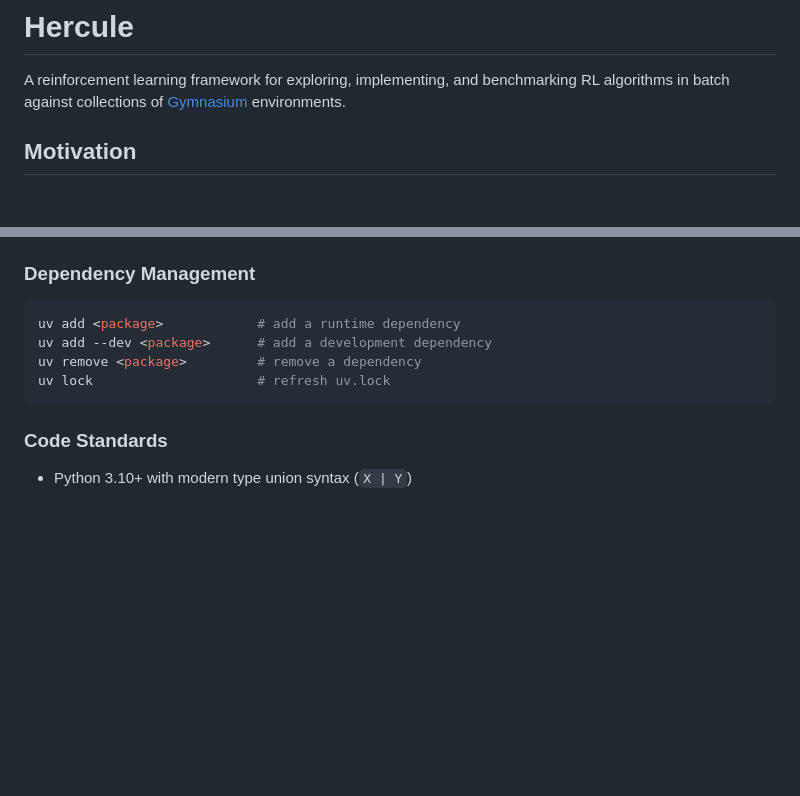
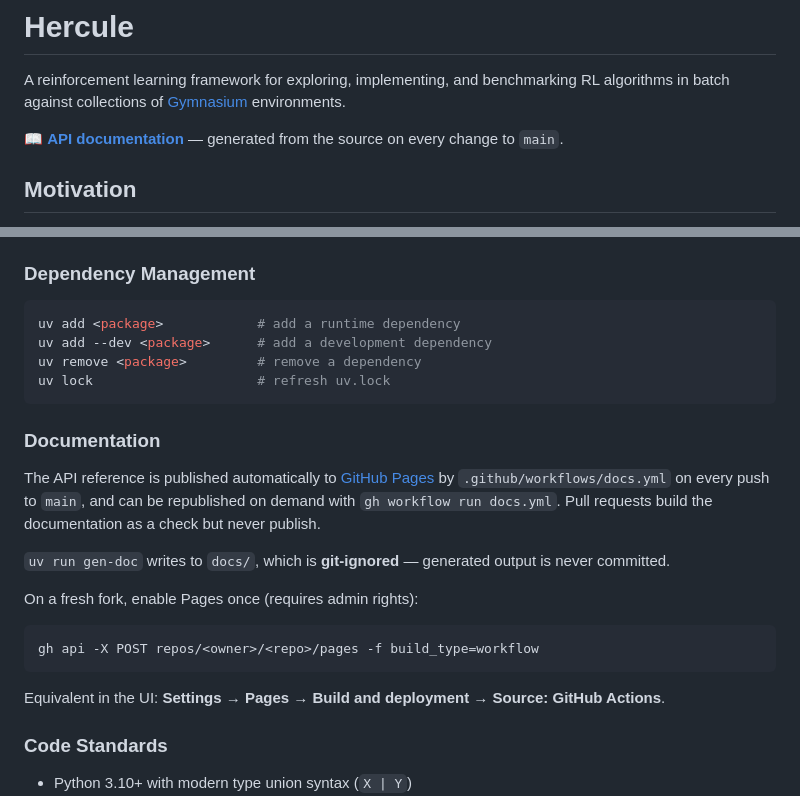
Before and after one commit to ID2L/hercule, a Markdown page: README.md, 2 parts joined by grey strips. Rendered like a GitHub page; blank space fills up the shorter version.

Commit message:
docs: link the published API documentation
Add the Pages link to the README header, document the publication workflow
and the one-time Pages activation, and record in CLAUDE.md that docs/ is
generated and git-ignored.

Co-Authored-By: Claude Opus 5 (1M context) <noreply@anthropic.com>

````diff
--- a/README.md
+++ b/README.md
@@ -3,6 +3,9 @@
 A reinforcement learning framework for exploring, implementing, and
 benchmarking RL algorithms in batch against collections of
 [Gymnasium](https://gymnasium.farama.org/) environments.
+
+📖 **[API documentation](https://id2l.github.io/hercule/)** — generated from the
+source on every change to `main`.
 
 ## Motivation
 
@@ -179,6 +182,25 @@ uv remove <package>         # remove a dependency
 uv lock                     # refresh uv.lock
 ```
 
+### Documentation
+
+The API reference is published automatically to
+[GitHub Pages](https://id2l.github.io/hercule/) by `.github/workflows/docs.yml` on
+every push to `main`, and can be republished on demand with
+`gh workflow run docs.yml`. Pull requests build the documentation as a check but
+never publish.
+
+`uv run gen-doc` writes to `docs/`, which is **git-ignored** — generated output is
+never committed.
+
+On a fresh fork, enable Pages once (requires admin rights):
+
+```bash
+gh api -X POST repos/<owner>/<repo>/pages -f build_type=workflow
+```
+
+Equivalent in the UI: **Settings → Pages → Build and deployment → Source: GitHub Actions**.
+
 ### Code Standards
 
 - Python 3.10+ with modern type union syntax (`X | Y`)
````
Also changed, not shown: CLAUDE.md (+6 -1 lines).
